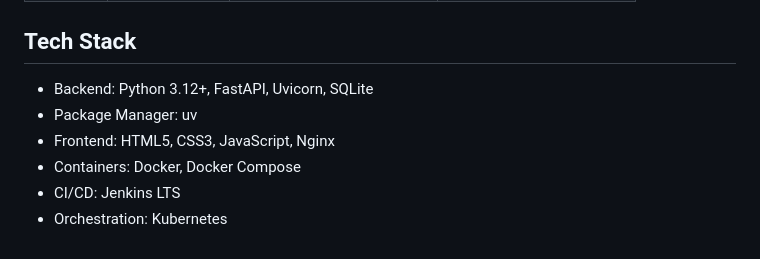
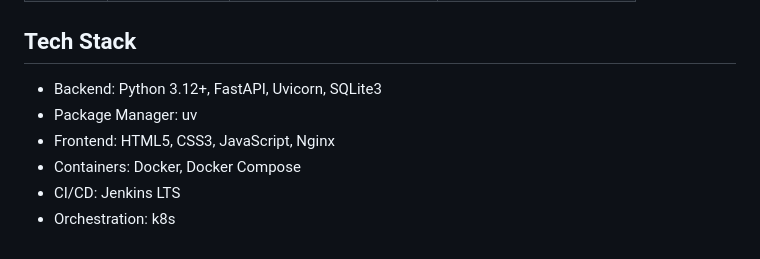
Before and after one commit to frankmathewsajan/quickview, a Markdown page: README.md, the part around the change. Rendered like a GitHub page.

Commit message:
fix(docs): update backend tech stack to use SQLite3 and standardize orchestration term to k8s

```diff
--- a/README.md
+++ b/README.md
@@ -145,9 +145,9 @@ kubectl delete -f k8s/
 
 ## Tech Stack
 
-- Backend: Python 3.12+, FastAPI, Uvicorn, SQLite
+- Backend: Python 3.12+, FastAPI, Uvicorn, SQLite3
 - Package Manager: uv
 - Frontend: HTML5, CSS3, JavaScript, Nginx
 - Containers: Docker, Docker Compose
 - CI/CD: Jenkins LTS
-- Orchestration: Kubernetes
+- Orchestration: k8s
```
